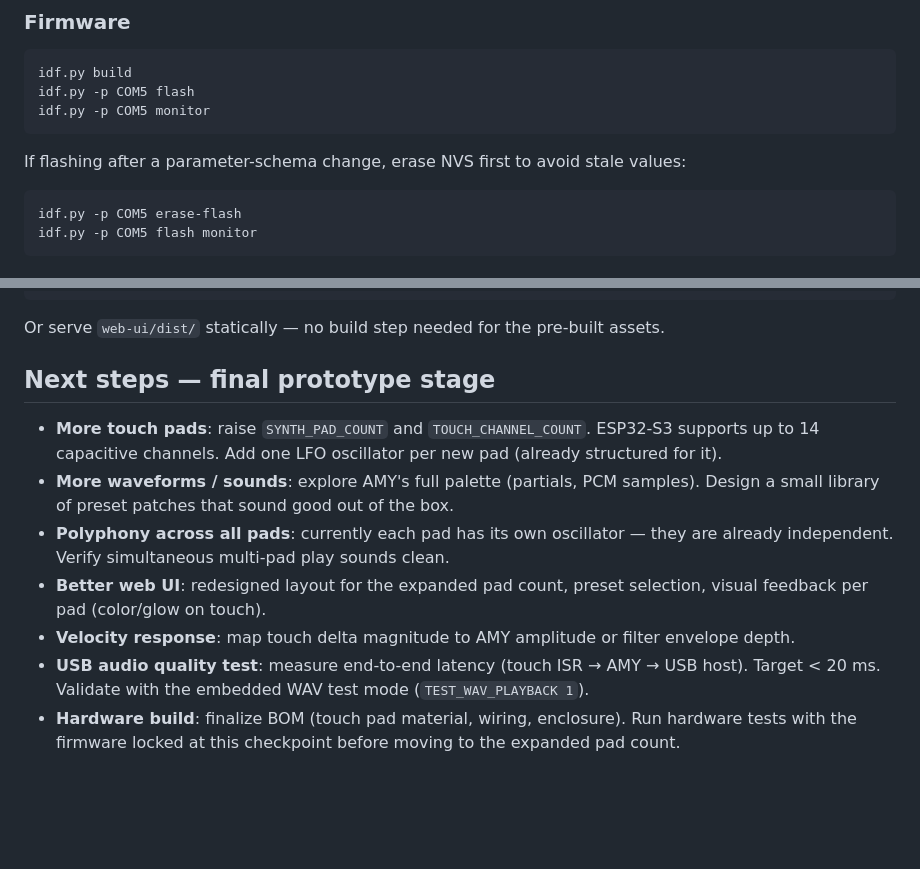
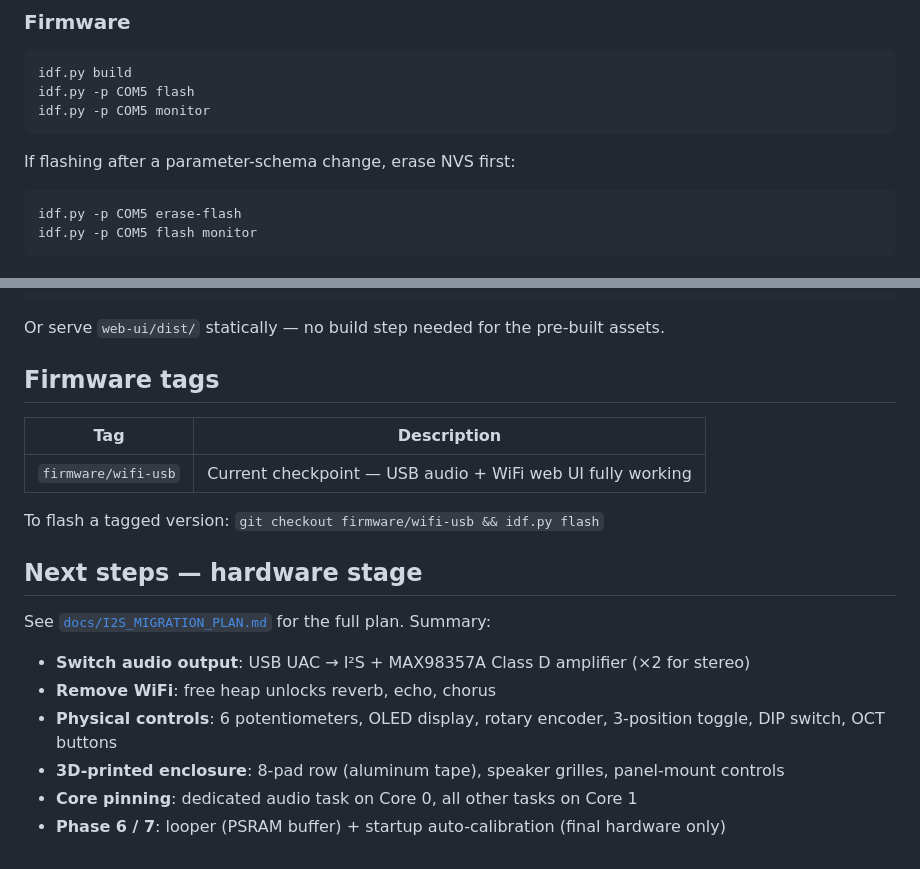
Before and after one commit to seifflifel/Synthewi, a Markdown page: README.md, 2 parts joined by grey strips. Rendered like a GitHub page; blank space fills up the shorter version.

````diff
--- a/README.md
+++ b/README.md
@@ -56,7 +67,7 @@ idf.py -p COM5 flash
 idf.py -p COM5 monitor
 ```
 
-If flashing after a parameter-schema change, erase NVS first to avoid stale values:
+If flashing after a parameter-schema change, erase NVS first:
 
 ```powershell
 idf.py -p COM5 erase-flash
@@ -81,12 +92,21 @@ npm run dev
 
 Or serve `web-ui/dist/` statically — no build step needed for the pre-built assets.
 
-## Next steps — final prototype stage
+## Firmware tags
 
-- **More touch pads**: raise `SYNTH_PAD_COUNT` and `TOUCH_CHANNEL_COUNT`. ESP32-S3 supports up to 14 capacitive channels. Add one LFO oscillator per new pad (already structured for it).
-- **More waveforms / sounds**: explore AMY's full palette (partials, PCM samples). Design a small library of preset patches that sound good out of the box.
-- **Polyphony across all pads**: currently each pad has its own oscillator — they are already independent. Verify simultaneous multi-pad play sounds clean.
-- **Better web UI**: redesigned layout for the expanded pad count, preset selection, visual feedback per pad (color/glow on touch).
-- **Velocity response**: map touch delta magnitude to AMY amplitude or filter envelope depth.
-- **USB audio quality test**: measure end-to-end latency (touch ISR → AMY → USB host). Target < 20 ms. Validate with the embedded WAV test mode (`TEST_WAV_PLAYBACK 1`).
-- **Hardware build**: finalize BOM (touch pad material, wiring, enclosure). Run hardware tests with the firmware locked at this checkpoint before moving to the expanded pad count.
+| Tag | Description |
+|-----|-------------|
+| `firmware/wifi-usb` | Current checkpoint — USB audio + WiFi web UI fully working |
+
+To flash a tagged version: `git checkout firmware/wifi-usb && idf.py flash`
+
+## Next steps — hardware stage
+
+See [`docs/I2S_MIGRATION_PLAN.md`](docs/I2S_MIGRATION_PLAN.md) for the full plan. Summary:
+
+- **Switch audio output**: USB UAC → I²S + MAX98357A Class D amplifier (×2 for stereo)
+- **Remove WiFi**: free heap unlocks reverb, echo, chorus
+- **Physical controls**: 6 potentiometers, OLED display, rotary encoder, 3-position toggle, DIP switch, OCT buttons
+- **3D-printed enclosure**: 8-pad row (aluminum tape), speaker grilles, panel-mount controls
+- **Core pinning**: dedicated audio task on Core 0, all other tasks on Core 1
+- **Phase 6 / 7**: looper (PSRAM buffer) + startup auto-calibration (final hardware only)
````
Also changed, not shown: other parts of README.md (+30 -19 lines).
